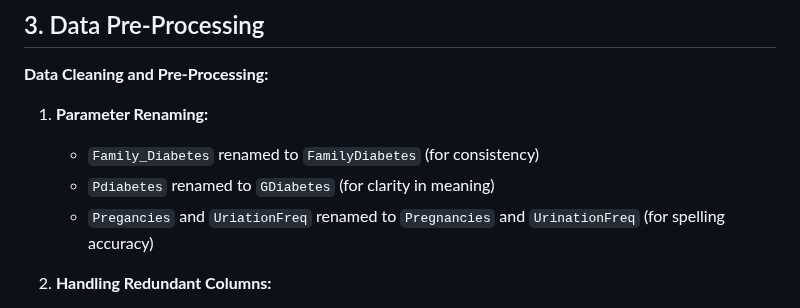
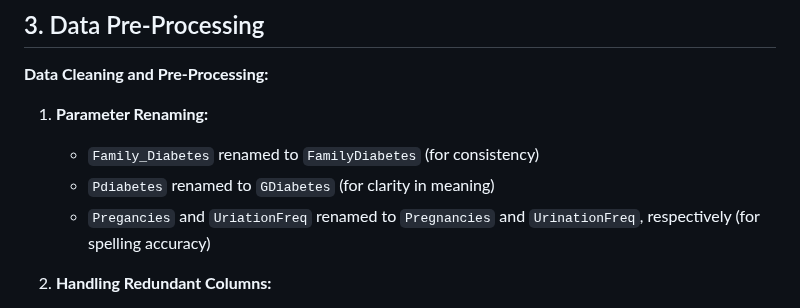
Before and after one commit to bernardtse/diabetes-prediction, a Markdown page: report.md, the part around the change. Rendered like a GitHub page.

```diff
--- a/report.md
+++ b/report.md
@@ -61,7 +61,7 @@ The following are the parameters of the raw dataset in Kaggle:
 1. **Parameter Renaming:**
    - `Family_Diabetes` renamed to `FamilyDiabetes` (for consistency)
    - `Pdiabetes` renamed to `GDiabetes` (for clarity in meaning)
-   - `Pregancies` and `UriationFreq` renamed to `Pregnancies` and `UrinationFreq` (for spelling accuracy)
+   - `Pregancies` and `UriationFreq` renamed to `Pregnancies` and `UrinationFreq`, respectively (for spelling accuracy)
 
 2. **Handling Redundant Columns:**
    - `highBP` was dropped due to overlap with `BPLevel`. This reduces the possibility of conflicting information (e.g., 'yes' in `highBP` and 'normal' in `BPLevel`).
```
